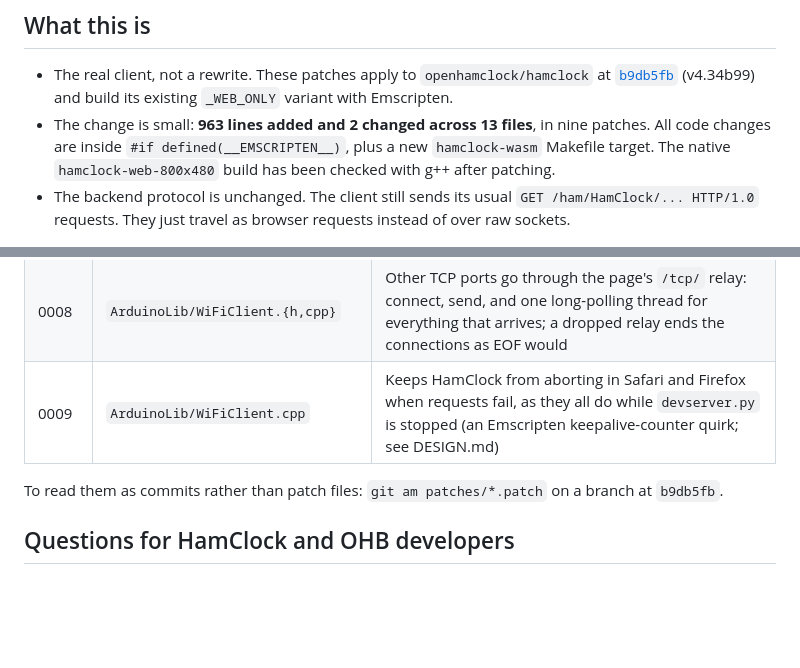
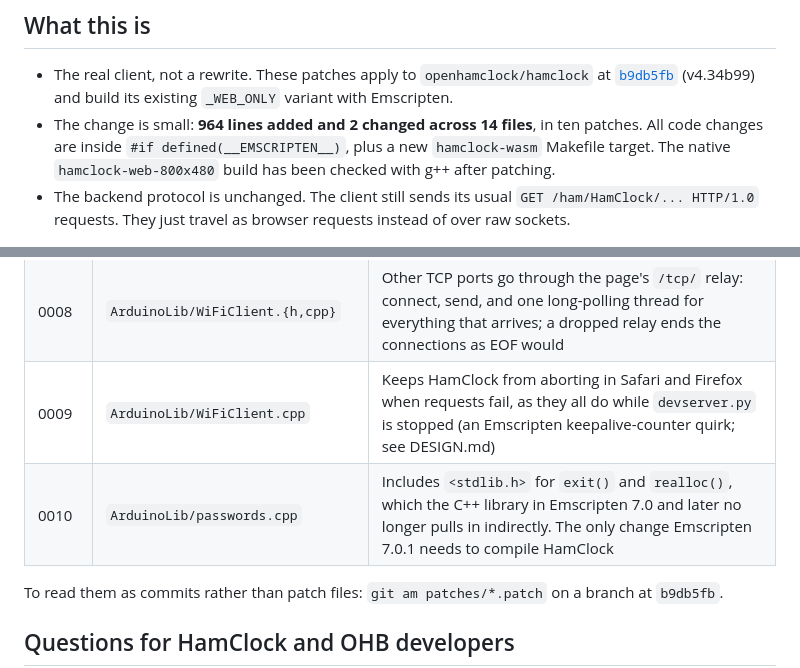
Before and after one commit to huberthickman/hamclock-wasm, a Markdown page: README.md, 2 parts joined by grey strips. Drawn GitHub-style; blank space fills up the shorter version.

```diff
--- a/README.md
+++ b/README.md
@@ -20,7 +20,7 @@ the RS-44 satellite pass and NCDXF beacons.*
 - The real client, not a rewrite. These patches apply to `openhamclock/hamclock` at
   [`b9db5fb`](https://github.com/openhamclock/hamclock/commit/b9db5fbe519faf84ee1350019eadb8747f1cd1e1)
   (v4.34b99) and build its existing `_WEB_ONLY` variant with Emscripten.
-- The change is small: **963 lines added and 2 changed across 13 files**, in nine patches. All code
+- The change is small: **964 lines added and 2 changed across 14 files**, in ten patches. All code
   changes are inside `#if defined(__EMSCRIPTEN__)`, plus a new `hamclock-wasm` Makefile target.
   The native `hamclock-web-800x480` build has been checked with g++ after patching.
 - The backend protocol is unchanged. The client still sends its usual
@@ -341,6 +345,7 @@ hamclock-wasm/
 | 0007 | `ArduinoLib/WiFiClient.{h,cpp}` | curl commands keep their `-A` and `-H` headers (the hams.at API key); third-party https goes through the page's `/xhttp/` proxy |
 | 0008 | `ArduinoLib/WiFiClient.{h,cpp}` | Other TCP ports go through the page's `/tcp/` relay: connect, send, and one long-polling thread for everything that arrives; a dropped relay ends the connections as EOF would |
 | 0009 | `ArduinoLib/WiFiClient.cpp` | Keeps HamClock from aborting in Safari and Firefox when requests fail, as they all do while `devserver.py` is stopped (an Emscripten keepalive-counter quirk; see DESIGN.md) |
+| 0010 | `ArduinoLib/passwords.cpp` | Includes `<stdlib.h>` for `exit()` and `realloc()`, which the C++ library in Emscripten 7.0 and later no longer pulls in indirectly. The only change Emscripten 7.0.1 needs to compile HamClock |
 
 To read them as commits rather than patch files:
 `git am patches/*.patch` on a branch at `b9db5fb`.
```
Also changed, not shown: other parts of README.md (+13 -9 lines), docs/DESIGN.md (+49 -9 lines), docs/screenshots/launcher-universal.png (added), 3 other files.
